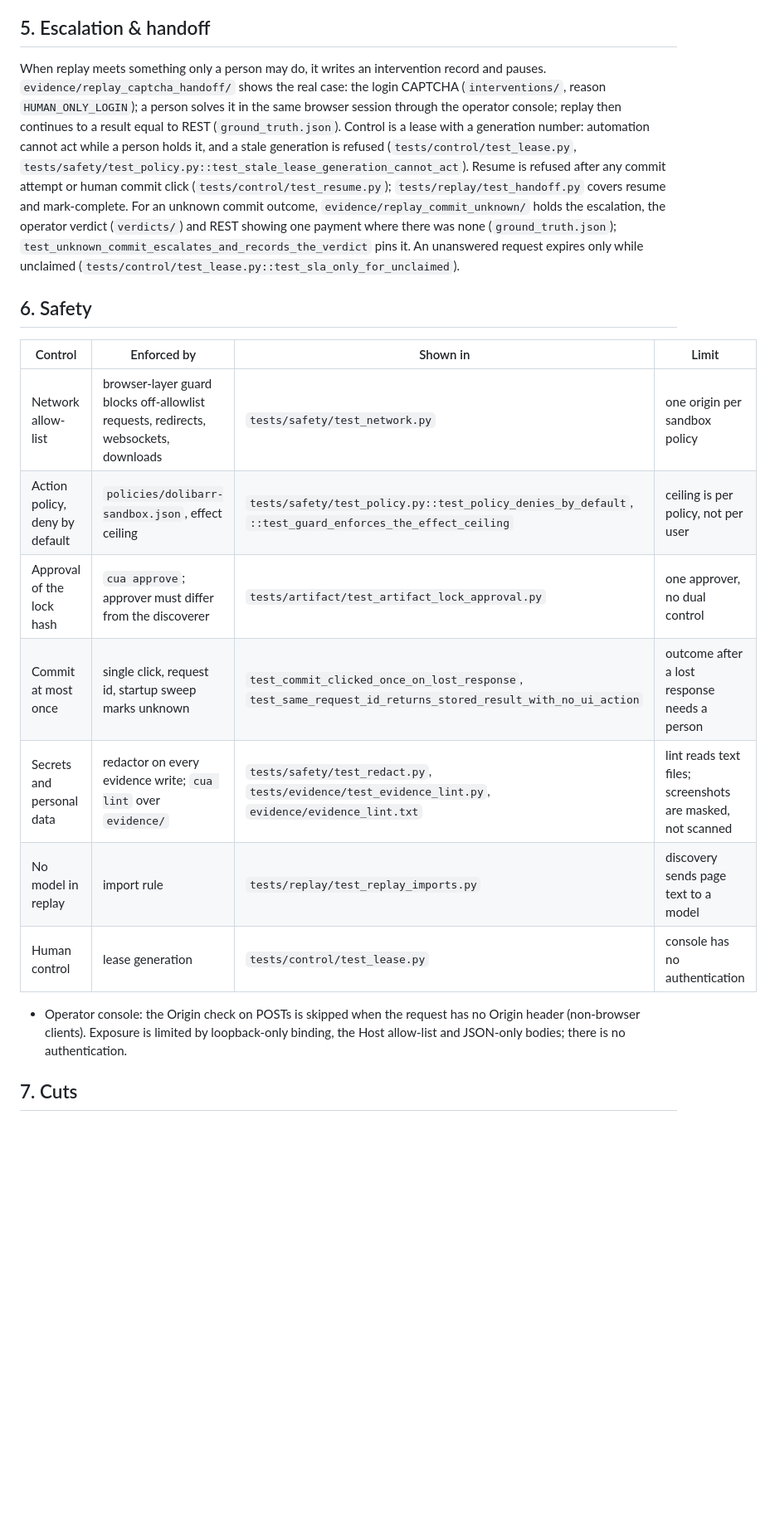
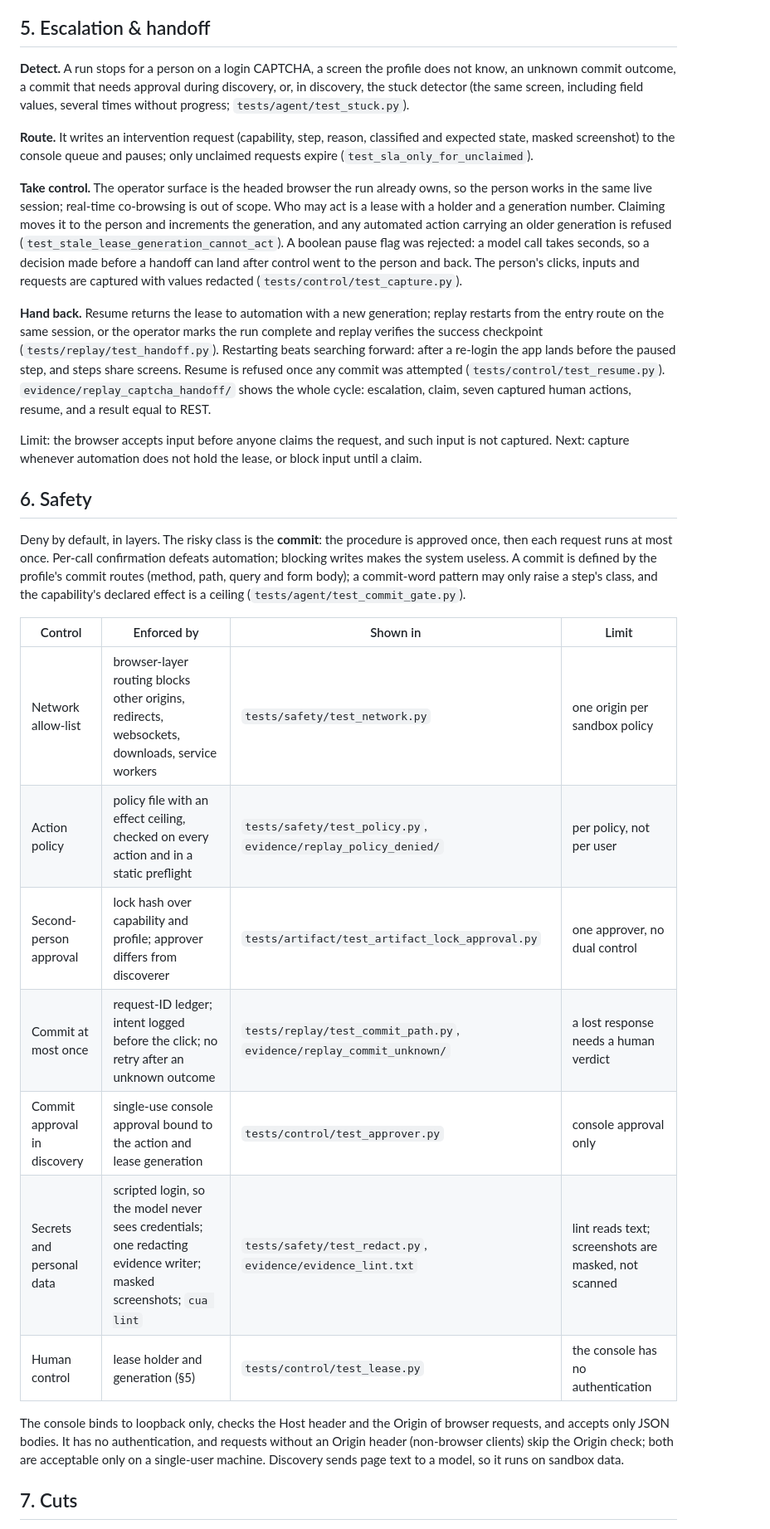
Before and after one commit to Aaronaferns/cua-replay, a Markdown page: REPORT.md, the part around one of its changes. Shown at 83% size. Rendered like a GitHub page; blank space fills up the shorter version.

```diff
--- a/REPORT.md
+++ b/REPORT.md
@@ -79,31 +111,50 @@ content. Per-version generated ids are likewise absent. A second tenant was cut
 
 ## 5. Escalation & handoff
 
-When replay meets something only a person may do, it writes an intervention record and pauses.
-`evidence/replay_captcha_handoff/` shows the real case: the login CAPTCHA (`interventions/`, reason `HUMAN_ONLY_LOGIN`);
-a person solves it in the same browser session through the operator console; replay then continues to a result equal
-to REST (`ground_truth.json`). Control is a lease with a generation number: automation cannot act while a person holds
-it, and a stale generation is refused (`tests/control/test_lease.py`,
-`tests/safety/test_policy.py::test_stale_lease_generation_cannot_act`). Resume is refused after any commit attempt or
-human commit click (`tests/control/test_resume.py`); `tests/replay/test_handoff.py` covers resume and mark-complete.
-For an unknown commit outcome, `evidence/replay_commit_unknown/` holds the escalation, the operator verdict
-(`verdicts/`) and REST showing one payment where there was none (`ground_truth.json`);
-`test_unknown_commit_escalates_and_records_the_verdict` pins it. An unanswered request expires only while unclaimed
-(`tests/control/test_lease.py::test_sla_only_for_unclaimed`).
+**Detect.** A run stops for a person on a login CAPTCHA, a screen the profile does not know, an unknown commit
+outcome, a commit that needs approval during discovery, or, in discovery, the stuck detector (the same screen,
+including field values, several times without progress; `tests/agent/test_stuck.py`).
+
+**Route.** It writes an intervention request (capability, step, reason, classified and expected state, masked
+screenshot) to the console queue and pauses; only unclaimed requests expire (`test_sla_only_for_unclaimed`).
+
+**Take control.** The operator surface is the headed browser the run already owns, so the person works in the same
+live session; real-time co-browsing is out of scope. Who may act is a lease with a holder and a generation number.
+Claiming moves it to the person and increments the generation, and any automated action carrying an older generation
+is refused (`test_stale_lease_generation_cannot_act`). A boolean pause flag was rejected: a model call takes seconds, so
+a decision made before a handoff can land after control went to the person and back. The person's clicks, inputs and
+requests are captured with values redacted (`tests/control/test_capture.py`).
+
+**Hand back.** Resume returns the lease to automation with a new generation; replay restarts from the entry route on
+the same session, or the operator marks the run complete and replay verifies the success checkpoint
+(`tests/replay/test_handoff.py`). Restarting beats searching forward: after a re-login the app lands before the paused
+step, and steps share screens. Resume is refused once any commit was attempted (`tests/control/test_resume.py`).
+`evidence/replay_captcha_handoff/` shows the whole cycle: escalation, claim, seven captured human actions, resume, and
+a result equal to REST.
+
+Limit: the browser accepts input before anyone claims the request, and such input is not captured. Next: capture
+whenever automation does not hold the lease, or block input until a claim.
 
 ## 6. Safety
 
+Deny by default, in layers. The risky class is the **commit**: the procedure is approved once, then each request runs
+at most once. Per-call confirmation defeats automation; blocking writes makes the system useless. A commit is defined
+by the profile's commit routes (method, path, query and form body); a commit-word pattern may only raise a step's
+class, and the capability's declared effect is a ceiling (`tests/agent/test_commit_gate.py`).
+
 | Control | Enforced by | Shown in | Limit |
 |---|---|---|---|
-| Network allow-list | browser-layer guard blocks off-allowlist requests, redirects, websockets, downloads | `tests/safety/test_network.py` | one origin per sandbox policy |
-| Action policy, deny by default | `policies/dolibarr-sandbox.json`, effect ceiling | `tests/safety/test_policy.py::test_policy_denies_by_default`, `::test_guard_enforces_the_effect_ceiling` | ceiling is per policy, not per user |
-| Approval of the lock hash | `cua approve`; approver must differ from the discoverer | `tests/artifact/test_artifact_lock_approval.py` | one approver, no dual control |
-| Commit at most once | single click, request id, startup sweep marks unknown | `test_commit_clicked_once_on_lost_response`, `test_same_request_id_returns_stored_result_with_no_ui_action` | outcome after a lost response needs a person |
-| Secrets and personal data | redactor on every evidence write; `cua lint` over `evidence/` | `tests/safety/test_redact.py`, `tests/evidence/test_evidence_lint.py`, `evidence/evidence_lint.txt` | lint reads text files; screenshots are masked, not scanned |
-| No model in replay | import rule | `tests/replay/test_replay_imports.py` | discovery sends page text to a model |
-| Human control | lease generation | `tests/control/test_lease.py` | console has no authentication |
+| Network allow-list | browser-layer routing blocks other origins, redirects, websockets, downloads, service workers | `tests/safety/test_network.py` | one origin per sandbox policy |
+| Action policy | policy file with an effect ceiling, checked on every action and in a static preflight | `tests/safety/test_policy.py`, `evidence/replay_policy_denied/` | per policy, not per user |
+| Second-person approval | lock hash over capability and profile; approver differs from discoverer | `tests/artifact/test_artifact_lock_approval.py` | one approver, no dual control |
+| Commit at most once | request-ID ledger; intent logged before the click; no retry after an unknown outcome | `tests/replay/test_commit_path.py`, `evidence/replay_commit_unknown/` | a lost response needs a human verdict |
+| Commit approval in discovery | single-use console approval bound to the action and lease generation | `tests/control/test_approver.py` | console approval only |
+| Secrets and personal data | scripted login, so the model never sees credentials; one redacting evidence writer; masked screenshots; `cua lint` | `tests/safety/test_redact.py`, `evidence/evidence_lint.txt` | lint reads text; screenshots are masked, not scanned |
+| Human control | lease holder and generation (§5) | `tests/control/test_lease.py` | the console has no authentication |
 
-- Operator console: the Origin check on POSTs is skipped when the request has no Origin header (non-browser clients). Exposure is limited by loopback-only binding, the Host allow-list and JSON-only bodies; there is no authentication.
+The console binds to loopback only, checks the Host header and the Origin of browser requests, and accepts only JSON
+bodies. It has no authentication, and requests without an Origin header (non-browser clients) skip the Origin check;
+both are acceptable only on a single-user machine. Discovery sends page text to a model, so it runs on sandbox data.
 
 ## 7. Cuts
 
```
Also changed, not shown: other parts of REPORT.md (+99 -58 lines).
